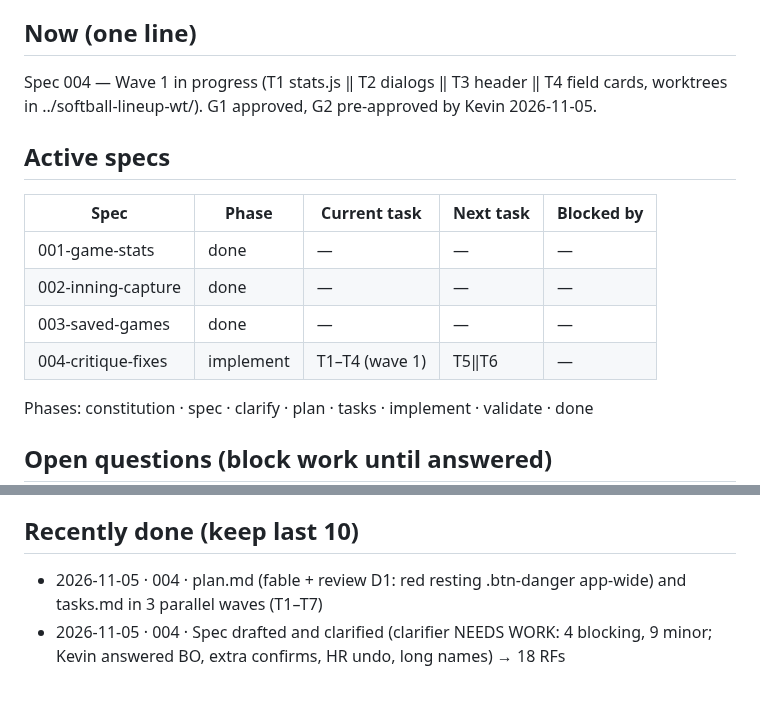
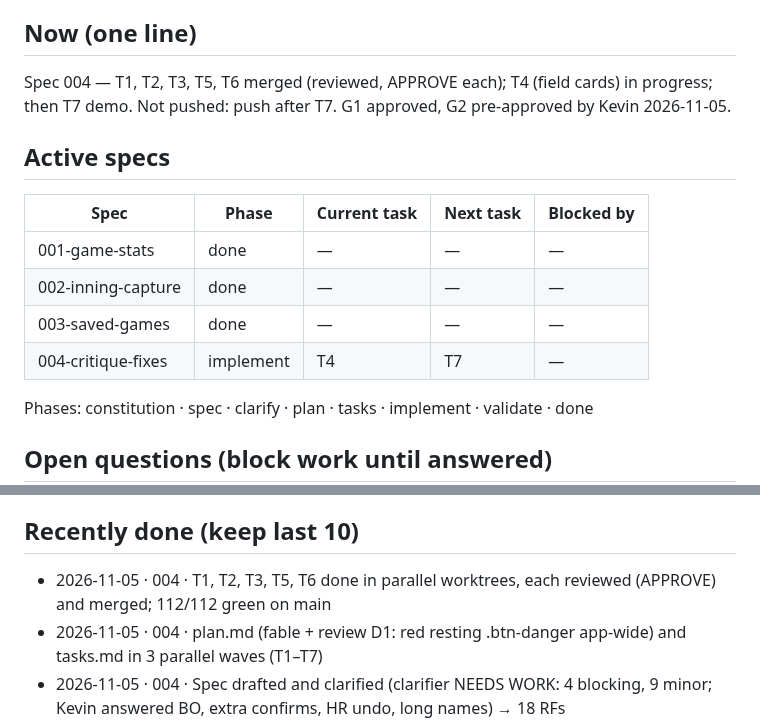
Before and after one commit to KevinPerez2701/softball-lineup, a Markdown page: STATUS.md, 2 parts joined by grey strips. Drawn GitHub-style; blank space fills up the shorter version.

Commit message:
docs(004): STATUS after waves 1-2

```diff
--- a/STATUS.md
+++ b/STATUS.md
@@ -7,6 +7,6 @@ Last updated: 2026-11-05 14:41 UTC-4 by Claude
 
 ## Now (one line)
-Spec 004 — Wave 1 in progress (T1 stats.js ‖ T2 dialogs ‖ T3 header ‖ T4 field cards, worktrees in ../softball-lineup-wt/). G1 approved, G2 pre-approved by Kevin 2026-11-05.
+Spec 004 — T1, T2, T3, T5, T6 merged (reviewed, APPROVE each); T4 (field cards) in progress; then T7 demo. Not pushed: push after T7. G1 approved, G2 pre-approved by Kevin 2026-11-05.
 
 ## Active specs
 | Spec | Phase | Current task | Next task | Blocked by |
@@ -14,7 +14,7 @@ Spec 004 — Wave 1 in progress (T1 stats.js ‖ T2 dialogs ‖ T3 header ‖ T4
 | 001-game-stats | done | — | — | — |
 | 002-inning-capture | done | — | — | — |
 | 003-saved-games | done | — | — | — |
-| 004-critique-fixes | implement | T1–T4 (wave 1) | T5‖T6 | — |
+| 004-critique-fixes | implement | T4 | T7 | — |
 
 Phases: constitution · spec · clarify · plan · tasks · implement · validate · done
 
@@ -25,6 +25,7 @@ Phases: constitution · spec · clarify · plan · tasks · implement · validat
 - Spec 003 Done criteria: critique re-run 2026-11-05 scored heuristics 1=3, 4=2, 5=2, 6=3 (27/40). Open P1s: destructive confirms styled and focused as primary; HR saved without run/RBI and 0–0 counted as a tie. Snapshot in .impeccable/critique/ (git-excluded).
 
 ## Recently done (keep last 10)
+- 2026-11-05 · 004 · T1, T2, T3, T5, T6 done in parallel worktrees, each reviewed (APPROVE) and merged; 112/112 green on main
 - 2026-11-05 · 004 · plan.md (fable + review D1: red resting .btn-danger app-wide) and tasks.md in 3 parallel waves (T1–T7)
 - 2026-11-05 · 004 · Spec drafted and clarified (clarifier NEEDS WORK: 4 blocking, 9 minor; Kevin answered BO, extra confirms, HR undo, long names) → 18 RFs
 - 2026-11-05 · 003 · Browser checks closed: RF-39 (Guardar with the saved-list write failing: error toast, list and link unchanged) ✔, RF-7 (stats save with the saved-list write failing: stats, lineup and list unchanged, sheet stays open, error toast) ✔, 375 px (no horizontal scroll, header Guardar/Compartir/Más, 10 cards ≥ 10 px without overlaps, "Call · Visita"/"MSO · Casa") ✔
```
Also changed, not shown: other parts of STATUS.md (+1 -1 lines), specs/004-critique-fixes/tasks.md (+5 -5 lines).
